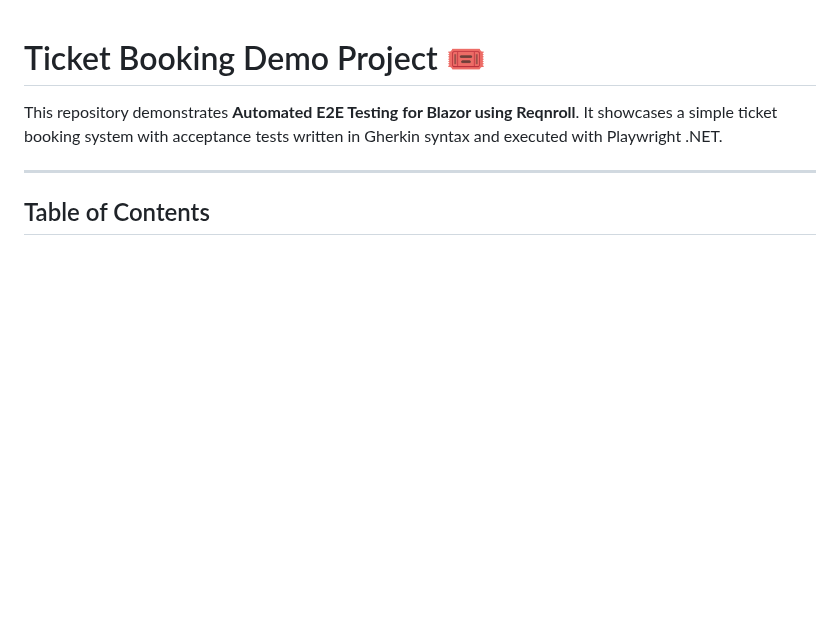
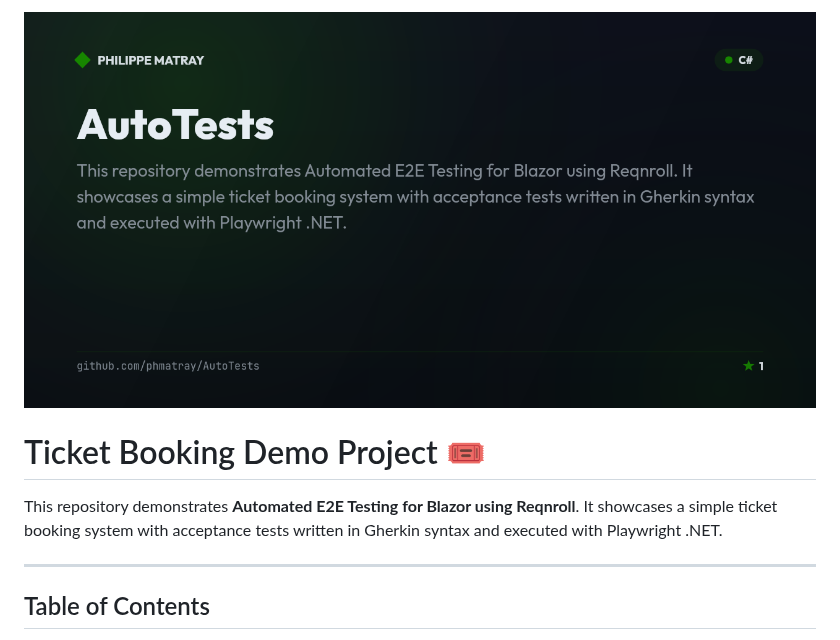
Before and after one commit to phmatray/AutoTests, a Markdown page: README.md, the part around the change. GitHub-like rendering; pictures changed too: .github/banner.png (added); blank space fills up the shorter version.

Commit message:
chore: add branded README banner

```diff
--- a/README.md
+++ b/README.md
@@ -1,3 +1,5 @@
+![AutoTests banner](.github/banner.png)
+
 # Ticket Booking Demo Project 🎟️
 
 This repository demonstrates **Automated E2E Testing for Blazor using Reqnroll**. It showcases a simple ticket booking system with acceptance tests written in Gherkin syntax and executed with Playwright .NET.
```
